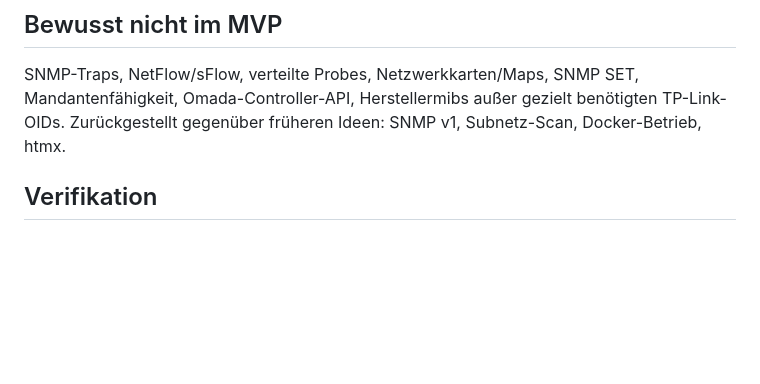
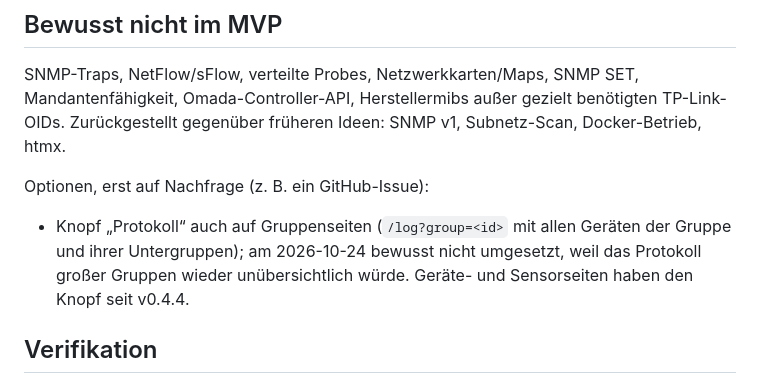
Before and after one commit to tomCSLK/opennetmon, a Markdown page: PLAN.md, the part around the change. Rendered like a GitHub page; blank space fills up the shorter version.

Commit message:
Note the log button for group pages as an option on request
Not built for now: the log of a large group would become hard to read
again. Device and sensor pages have the button since 0.4.4.

Co-Authored-By: Claude Opus 5.5 <noreply@anthropic.com>

```diff
--- a/PLAN.md
+++ b/PLAN.md
@@ -187,6 +187,10 @@ SNMP-Traps, NetFlow/sFlow, verteilte Probes, Netzwerkkarten/Maps, SNMP SET, Mand
 Herstellermibs außer gezielt benötigten TP-Link-OIDs.
 Zurückgestellt gegenüber früheren Ideen: SNMP v1, Subnetz-Scan, Docker-Betrieb, htmx.
 
+Optionen, erst auf Nachfrage (z. B. ein GitHub-Issue):
+- Knopf „Protokoll“ auch auf Gruppenseiten (`/log?group=<id>` mit allen Geräten der Gruppe und ihrer Untergruppen); am 2026-10-24 bewusst
+  nicht umgesetzt, weil das Protokoll großer Gruppen wieder unübersichtlich würde. Geräte- und Sensorseiten haben den Knopf seit v0.4.4.
+
 ## Verifikation
 
 - **Unit- und Handler-Tests** (436, `cargo test`): Counter-/Ratenberechnung (inkl. Wrap/Reset), Statuslogik, Pausen, Config, Auth, Krypto, Validierung,
```
